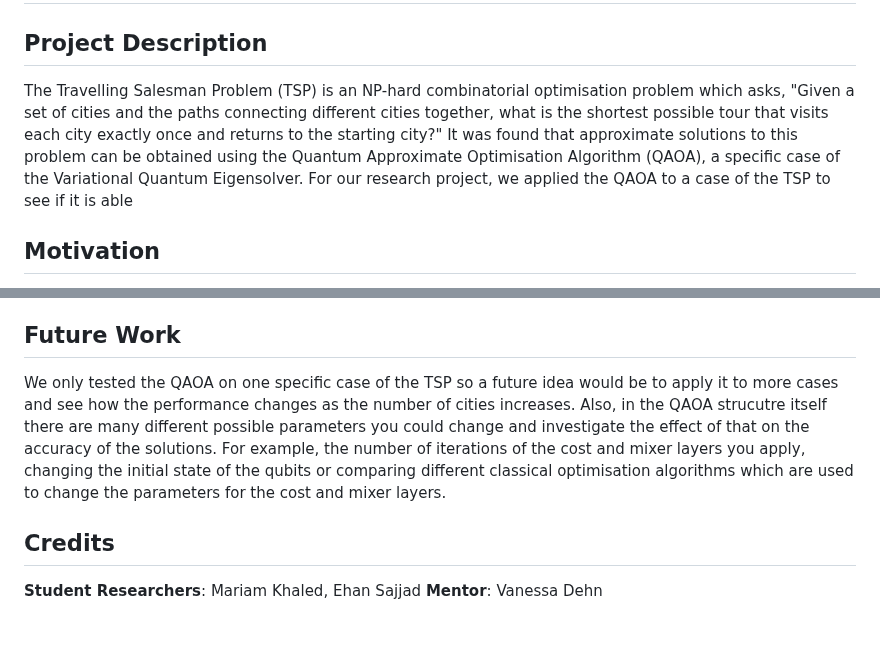
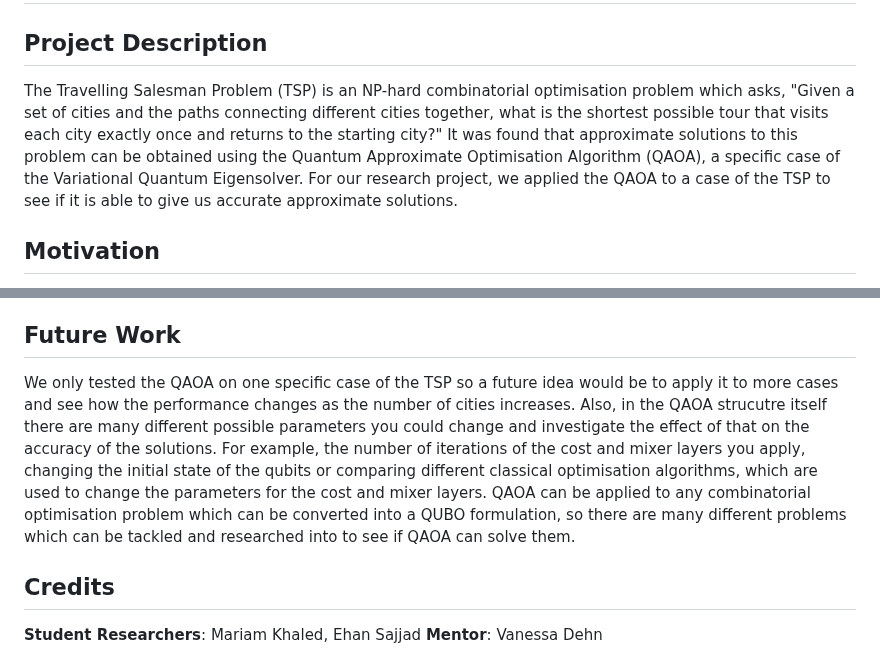
Before and after one commit to ThinkingBeyond/BeyondQuantum-2025, a Markdown page: Mariam Khaled and Ehan Sajjad/README.md, 2 parts joined by grey strips. Drawn GitHub-style; blank space fills up the shorter version.

```diff
--- a/Mariam Khaled and Ehan Sajjad/README.md
+++ b/Mariam Khaled and Ehan Sajjad/README.md
@@ -3,7 +3,7 @@
 # Solving the Travelling Salesman Problem using the Quantum Approximate Optimisation Algorithm
 
 ## Project Description
-The Travelling Salesman Problem (TSP) is an NP-hard combinatorial optimisation problem which asks, "Given a set of cities and the paths connecting different cities together, what is the shortest possible tour that visits each city exactly once and returns to the starting city?" It was found that approximate solutions to this problem can be obtained using the Quantum Approximate Optimisation Algorithm (QAOA), a specific case of the Variational Quantum Eigensolver. For our research project, we applied the QAOA to a case of the TSP to see if it is able
+The Travelling Salesman Problem (TSP) is an NP-hard combinatorial optimisation problem which asks, "Given a set of cities and the paths connecting different cities together, what is the shortest possible tour that visits each city exactly once and returns to the starting city?" It was found that approximate solutions to this problem can be obtained using the Quantum Approximate Optimisation Algorithm (QAOA), a specific case of the Variational Quantum Eigensolver. For our research project, we applied the QAOA to a case of the TSP to see if it is able to give us accurate approximate solutions.
 
 ## Motivation
 The Travelling Salesman Problem (TSP) is a well-known NP-hard combinatorial optimisation problem. Classical algorithms struggle to solve large instances of TSP efficiently due to its computational complexity. Quantum computing, particularly variational algorithms like the Quantum Approximate Optimisation Algorithm (QAOA), offers a promising alternative by potentially providing speedup over classical methods for certain problem sizes. This is very important as the TSP has many real-world uses, which makes the ability to solve this problem quickly and give optimal solutions very important. The TSP is commonly used in route planning, manufacturing and even DNA sequencing.
@@ -15,7 +15,7 @@ Before using QAOA to solve the TSP, we needed to learn how to convert the TSP in
 In the end, the QAOA outputted the optimal solution to the TSP, which was confirmed when we gave a classical algorithm the same problem to solve and they both had identical solutions. So, we can conclude that the QAOA can solve the TSP effectively and give accurate approximate solutions to it.
 
 ## Future Work
-We only tested the QAOA on one specific case of the TSP so a future idea would be to apply it to more cases and see how the performance changes as the number of cities increases. Also, in the QAOA strucutre itself there are many different possible parameters you could change and investigate the effect of that on the accuracy of the solutions. For example, the number of iterations of the cost and mixer layers you apply, changing the initial state of the qubits or comparing different classical optimisation algorithms which are used to change the parameters for the cost and mixer layers.
+We only tested the QAOA on one specific case of the TSP so a future idea would be to apply it to more cases and see how the performance changes as the number of cities increases. Also, in the QAOA strucutre itself there are many different possible parameters you could change and investigate the effect of that on the accuracy of the solutions. For example, the number of iterations of the cost and mixer layers you apply, changing the initial state of the qubits or comparing different classical optimisation algorithms, which are used to change the parameters for the cost and mixer layers. QAOA can be applied to any combinatorial optimisation problem which can be converted into a QUBO formulation, so there are many different problems which can be tackled and researched into to see if QAOA can solve them.
 
 ## Credits
 **Student Researchers**: Mariam Khaled, Ehan Sajjad
```
